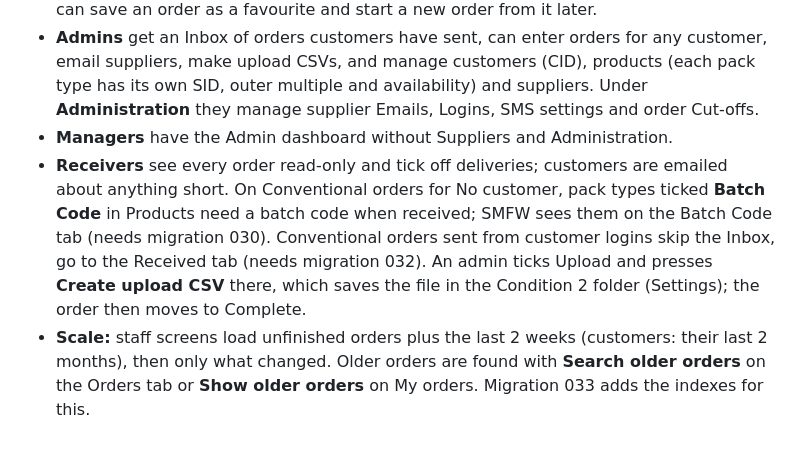
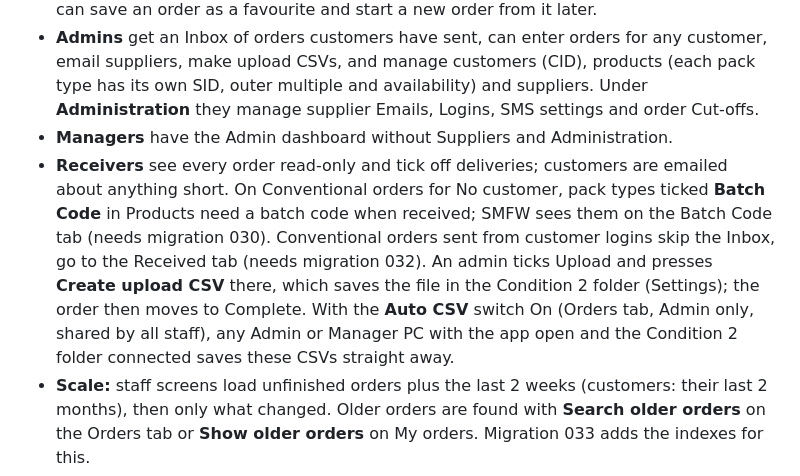
Before and after one commit to muzzascan-creator/smfw-orders, a Markdown page: README.md, the part around the change. GitHub-like rendering; blank space fills up the shorter version.

Commit message:
README: Auto CSV switch
Co-Authored-By: Claude Opus 5.5 (1M context) <noreply@anthropic.com>
Claude-Session: https://claude.ai/code/session_01SLMzDvqcc71fggzSybxQ4B

```diff
--- a/README.md
+++ b/README.md
@@ -5,7 +5,7 @@ A web app (csorders.org) where SMFW's customers sign in and place their own orde
 - **Customers** create an account, wait for SMFW to link it to their business, then fill in an order form laid out like the supplier forms. They can save drafts and send orders, up to each delivery day's cut-off. They only see their own orders, and never see supplier names. A customer orders Organic, Conventional or Both (one location per order). They can save an order as a favourite and start a new order from it later.
 - **Admins** get an Inbox of orders customers have sent, can enter orders for any customer, email suppliers, make upload CSVs, and manage customers (CID), products (each pack type has its own SID, outer multiple and availability) and suppliers. Under **Administration** they manage supplier Emails, Logins, SMS settings and order Cut-offs.
 - **Managers** have the Admin dashboard without Suppliers and Administration.
-- **Receivers** see every order read-only and tick off deliveries; customers are emailed about anything short. On Conventional orders for No customer, pack types ticked **Batch Code** in Products need a batch code when received; SMFW sees them on the Batch Code tab (needs migration 030). Conventional orders sent from customer logins skip the Inbox, go to the Received tab (needs migration 032). An admin ticks Upload and presses **Create upload CSV** there, which saves the file in the Condition 2 folder (Settings); the order then moves to Complete.
+- **Receivers** see every order read-only and tick off deliveries; customers are emailed about anything short. On Conventional orders for No customer, pack types ticked **Batch Code** in Products need a batch code when received; SMFW sees them on the Batch Code tab (needs migration 030). Conventional orders sent from customer logins skip the Inbox, go to the Received tab (needs migration 032). An admin ticks Upload and presses **Create upload CSV** there, which saves the file in the Condition 2 folder (Settings); the order then moves to Complete. With the **Auto CSV** switch On (Orders tab, Admin only, shared by all staff), any Admin or Manager PC with the app open and the Condition 2 folder connected saves these CSVs straight away.
 - **Scale:** staff screens load unfinished orders plus the last 2 weeks (customers: their last 2 months), then only what changed. Older orders are found with **Search older orders** on the Orders tab or **Show older orders** on My orders. Migration 033 adds the indexes for this.
 - **Import purchase order** (Inbox): a buyer's PDF listing several stores side by side becomes one order per store. Conventional orders go straight to the Received tab (CSV created there by hand into the Condition 2 folder); Organic ones to the Inbox. Store columns and product descriptions are matched once and remembered (migration 034).
 
```
